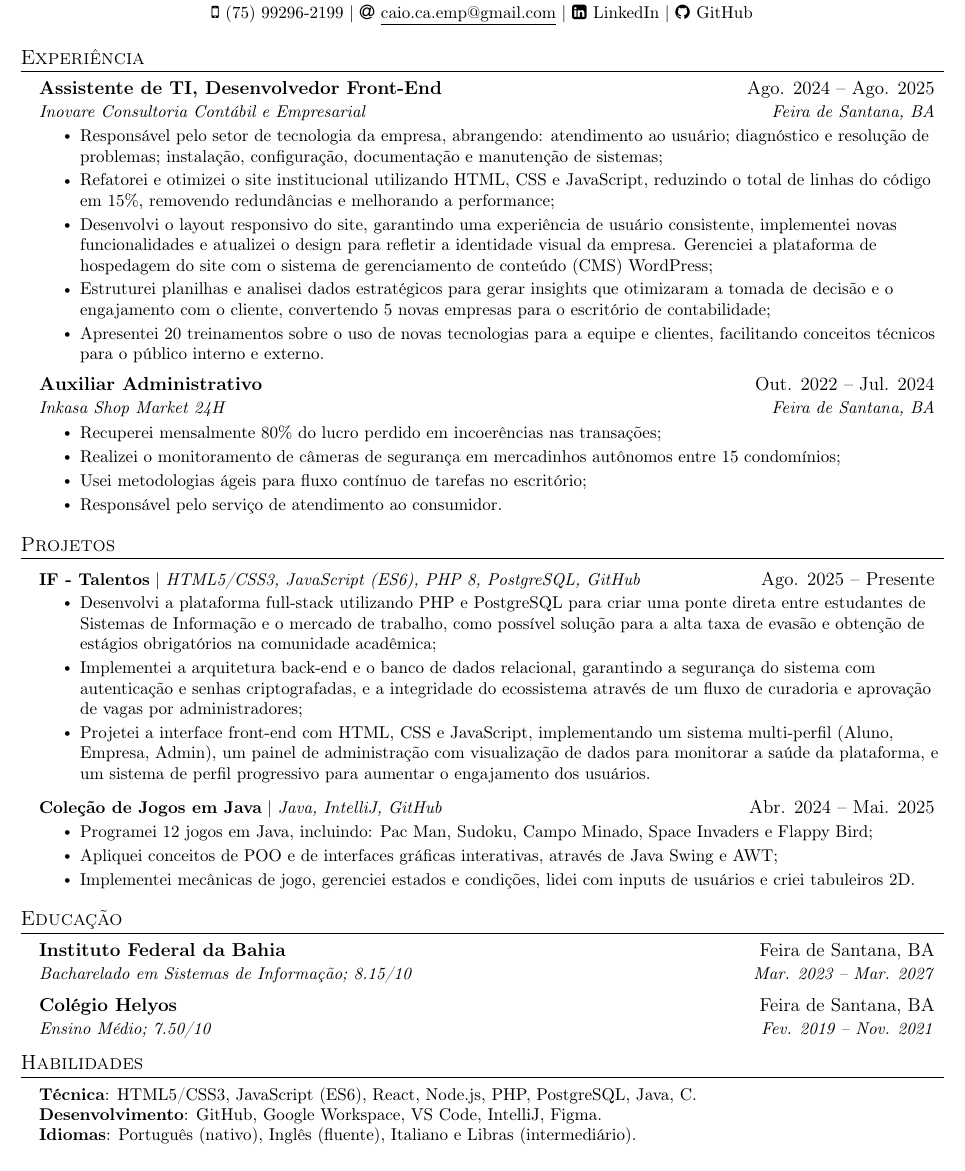
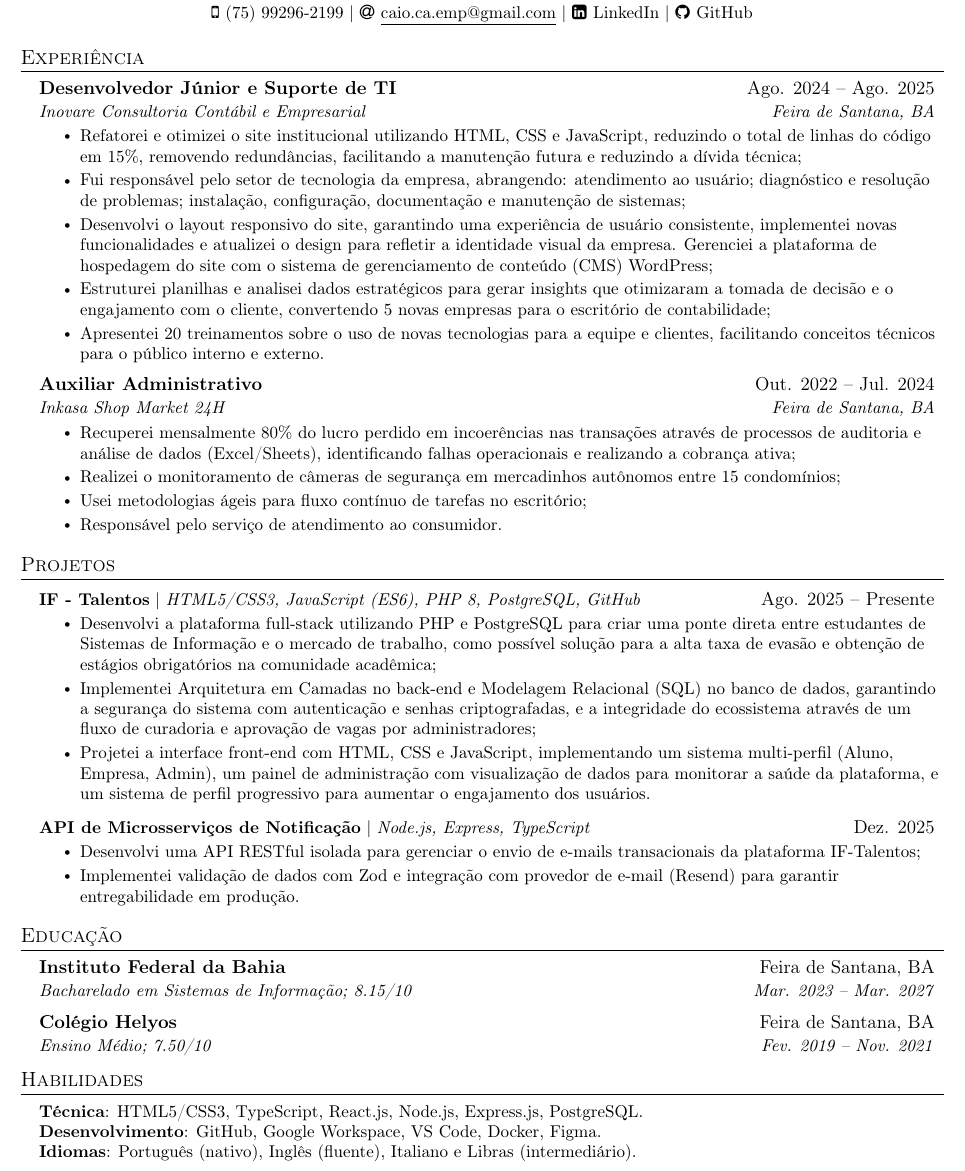
Before and after one commit to caio-cavalcante/resume, a LaTeX document (portuguese.tex): part of the page, cut so that both start at the same text. Compiled offline with pdfLaTeX.

Commit message:
Update CVs to reflect new project, with its descriptions, and improve clarity

```diff
--- a/portuguese.tex
+++ b/portuguese.tex
@@ -136,11 +136,11 @@
   \resumeSubHeadingListStart
 
     \resumeSubheading
-      {Assistente de TI, Desenvolvedor Front-End}{Ago. 2024 -- Ago. 2025}
+      {Desenvolvedor Júnior e Suporte de TI}{Ago. 2024 -- Ago. 2025}
       {Inovare Consultoria Contábil e Empresarial}{Feira de Santana, BA}
       \resumeItemListStart
-        \resumeItem{Responsável pelo setor de tecnologia da empresa, abrangendo: atendimento ao usuário; diagnóstico e resolução de problemas; instalação, configuração, documentação e manutenção  de sistemas;}
-        \resumeItem{Refatorei e otimizei o site institucional utilizando HTML, CSS e JavaScript, reduzindo o total de linhas do código em 15\%, removendo redundâncias e melhorando a performance;}
+        \resumeItem{Refatorei e otimizei o site institucional utilizando HTML, CSS e JavaScript, reduzindo o total de linhas do código em 15\%, removendo redundâncias, facilitando a manutenção futura e reduzindo a dívida técnica;}
+        \resumeItem{Fui responsável pelo setor de tecnologia da empresa, abrangendo: atendimento ao usuário; diagnóstico e resolução de problemas; instalação, configuração, documentação e manutenção  de sistemas;}
         \resumeItem{Desenvolvi o layout responsivo do site, garantindo uma experiência de usuário consistente, implementei novas funcionalidades e atualizei o design para refletir a identidade visual da empresa. Gerenciei a plataforma de hospedagem do site com o sistema de gerenciamento de conteúdo (CMS) WordPress;}
         \resumeItem{Estruturei planilhas e analisei dados estratégicos para gerar insights que otimizaram a tomada de decisão e o engajamento com o cliente, convertendo 5 novas empresas para o escritório de contabilidade;}
         \resumeItem{Apresentei 20 treinamentos sobre o uso de novas tecnologias para a equipe e clientes, facilitando conceitos técnicos para o público interno e externo.}
@@ -150,7 +150,7 @@
       {Auxiliar Administrativo}{Out. 2022 -- Jul. 2024}
       {Inkasa Shop Market 24H}{Feira de Santana, BA}
       \resumeItemListStart
-        \resumeItem{Recuperei mensalmente 80\% do lucro perdido em incoerências nas transações;}
+        \resumeItem{Recuperei mensalmente 80\% do lucro perdido em incoerências nas transações através de processos de auditoria e análise de dados (Excel/Sheets), identificando falhas operacionais e realizando a cobrança ativa;}
         \resumeItem{Realizei o monitoramento de câmeras de segurança em mercadinhos autônomos entre 15 condomínios;}
         \resumeItem{Usei metodologias ágeis para fluxo contínuo de tarefas no escritório;}
         \resumeItem{Responsável pelo serviço de atendimento ao consumidor.}
@@ -165,15 +165,14 @@
           {\textbf{IF - Talentos} $|$ \emph{HTML5/CSS3, JavaScript (ES6), PHP 8, PostgreSQL, GitHub}}{Ago. 2025 -- Presente}
           \resumeItemListStart
             \resumeItem{Desenvolvi a plataforma full-stack utilizando PHP e PostgreSQL para criar uma ponte direta entre estudantes de Sistemas de Informação e o mercado de trabalho, como possível solução para a alta taxa de evasão e obtenção de estágios obrigatórios na comunidade acadêmica;}
-            \resumeItem{Implementei a arquitetura back-end e o banco de dados relacional, garantindo a segurança do sistema com autenticação e senhas criptografadas, e a integridade do ecossistema através de um fluxo de curadoria e aprovação de vagas por administradores;}
+            \resumeItem{Implementei Arquitetura em Camadas no back-end e Modelagem Relacional (SQL) no banco de dados, garantindo a segurança do sistema com autenticação e senhas criptografadas, e a integridade do ecossistema através de um fluxo de curadoria e aprovação de vagas por administradores;}
             \resumeItem{Projetei a interface front-end com HTML, CSS e JavaScript, implementando um sistema multi-perfil (Aluno, Empresa, Admin), um painel de administração com visualização de dados para monitorar a saúde da plataforma, e um sistema de perfil progressivo para aumentar o engajamento dos usuários.}
           \resumeItemListEnd
       \resumeProjectHeading
-          {\textbf{Coleção de Jogos em Java} $|$ \emph{Java, IntelliJ, GitHub}}{Abr. 2024 -- Mai. 2025}
+          {\textbf{API de Microsserviços de Notificação} $|$ \emph{Node.js, Express, TypeScript}}{Dez. 2025}
           \resumeItemListStart
-            \resumeItem{Programei 12 jogos em Java, incluindo: Pac Man, Sudoku, Campo Minado, Space Invaders e Flappy Bird;}
-            \resumeItem{Apliquei conceitos de POO e de interfaces gráficas interativas, através de Java Swing e AWT;}
-            \resumeItem{Implementei mecânicas de jogo, gerenciei estados e condições, lidei com inputs de usuários e criei tabuleiros 2D.}
+            \resumeItem{Desenvolvi uma API RESTful isolada para gerenciar o envio de e-mails transacionais da plataforma IF-Talentos;}
+            \resumeItem{Implementei validação de dados com Zod e integração com provedor de e-mail (Resend) para garantir entregabilidade em produção.}
           \resumeItemListEnd
     \resumeSubHeadingListEnd
 
@@ -192,8 +191,8 @@
 \section{Habilidades}
  \begin{itemize}[leftmargin=0.15in, label={}]
     \small{\item{
-     \textbf{Técnica}{: HTML5/CSS3, JavaScript (ES6), React, Node.js, PHP, PostgreSQL, Java, C.} \\
-     \textbf{Desenvolvimento}{: GitHub, Google Workspace, VS Code, IntelliJ, Figma.} \\
+     \textbf{Técnica}{: HTML5/CSS3, TypeScript, React.js, Node.js, Express.js, PostgreSQL.} \\
+     \textbf{Desenvolvimento}{: GitHub, Google Workspace, VS Code, Docker, Figma.} \\
      \textbf{Idiomas}{: Português (nativo), Inglês (fluente), Italiano e Libras (intermediário).} \\
      }}
  \end{itemize}
```
Also changed, not shown: english.tex (+9 -10 lines), EN_Caio_Cavalcante_CV.pdf, PT_Caio_Cavalcante_CV.pdf.
